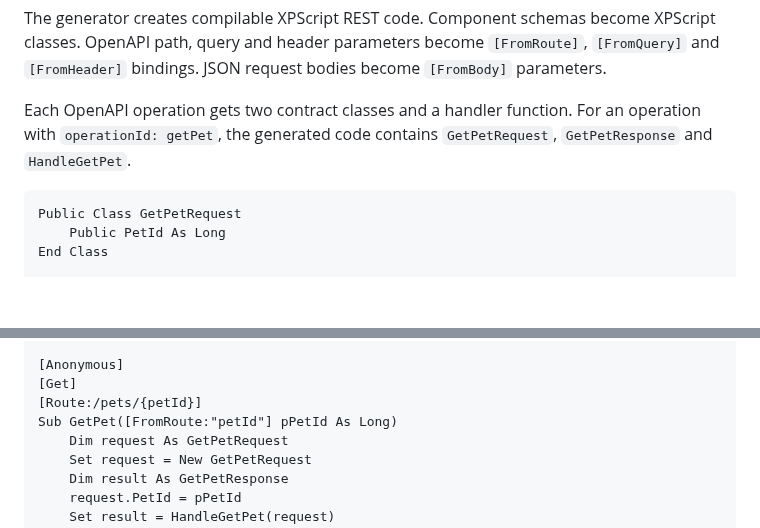
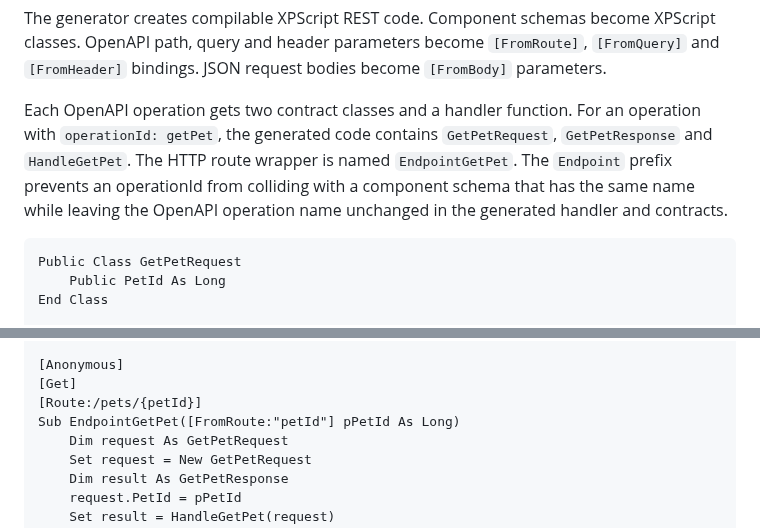
Before and after one commit to xpagedeveloper/XPscript, a Markdown page: docs/rest-api.md, 2 parts joined by grey strips. Rendered like a GitHub page; blank space fills up the shorter version.

Commit message:
Document collision-safe OpenAPI endpoint wrapper names

````diff
--- a/docs/rest-api.md
+++ b/docs/rest-api.md
@@ -60,7 +60,7 @@ components:
 
 The generator creates compilable XPScript REST code. Component schemas become XPScript classes. OpenAPI path, query and header parameters become `[FromRoute]`, `[FromQuery]` and `[FromHeader]` bindings. JSON request bodies become `[FromBody]` parameters.
 
-Each OpenAPI operation gets two contract classes and a handler function. For an operation with `operationId: getPet`, the generated code contains `GetPetRequest`, `GetPetResponse` and `HandleGetPet`.
+Each OpenAPI operation gets two contract classes and a handler function. For an operation with `operationId: getPet`, the generated code contains `GetPetRequest`, `GetPetResponse` and `HandleGetPet`. The HTTP route wrapper is named `EndpointGetPet`. The `Endpoint` prefix prevents an operationId from colliding with a component schema that has the same name while leaving the OpenAPI operation name unchanged in the generated handler and contracts.
 
 ```xpscript
 Public Class GetPetRequest
@@ -83,7 +83,7 @@ End Function
 [Anonymous]
 [Get]
 [Route:/pets/{petId}]
-Sub GetPet([FromRoute:"petId"] pPetId As Long)
+Sub EndpointGetPet([FromRoute:"petId"] pPetId As Long)
     Dim request As GetPetRequest
     Set request = New GetPetRequest
     Dim result As GetPetResponse
````
